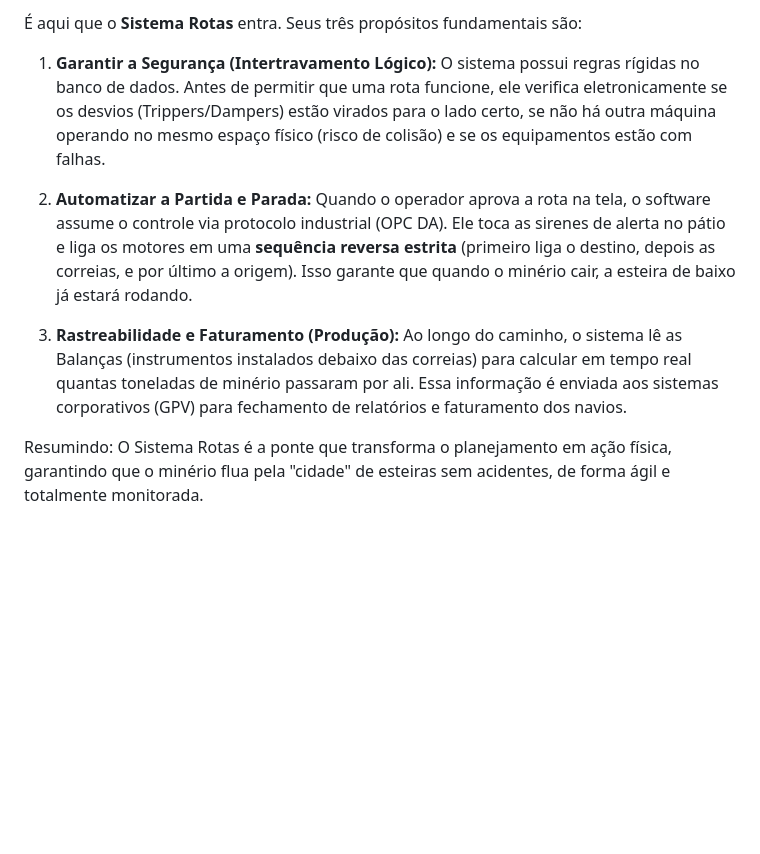
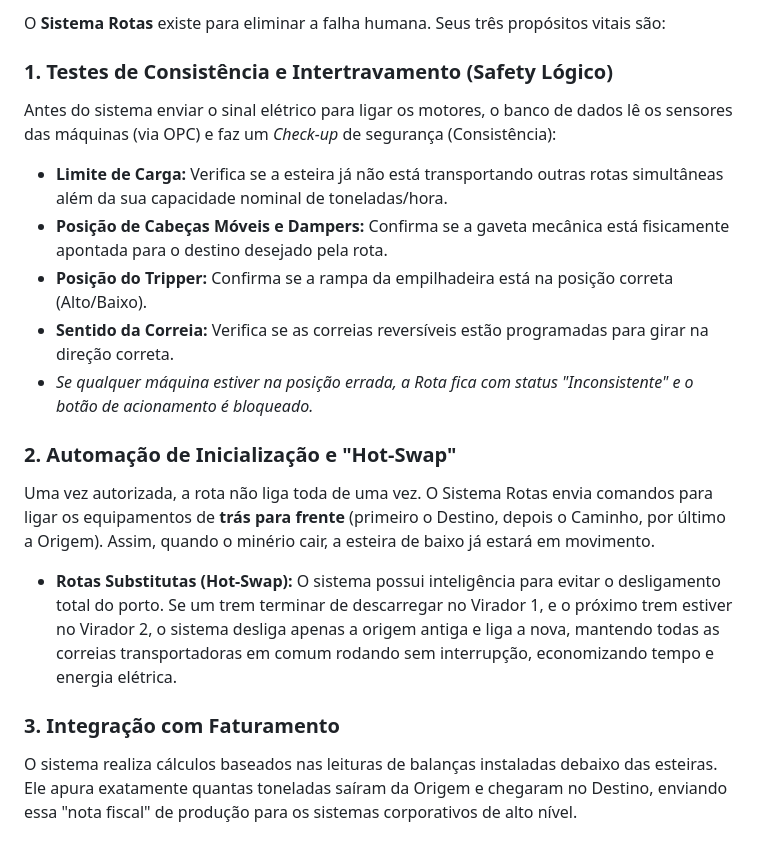
Before and after one commit to clebersf/Rotas, a Markdown page: docs/01-visao-geral.md, the part around one of its changes. GitHub-like rendering; blank space fills up the shorter version.

```diff
--- a/docs/01-visao-geral.md
+++ b/docs/01-visao-geral.md
@@ -40,13 +47,17 @@ Ligar todas essas máquinas manualmente seria um pesadelo logístico e extremame
 
-É aqui que o **Sistema Rotas** entra. Seus três propósitos fundamentais são:
+O **Sistema Rotas** existe para eliminar a falha humana. Seus três propósitos vitais são:
 
-1. **Garantir a Segurança (Intertravamento Lógico):**
-   O sistema possui regras rígidas no banco de dados. Antes de permitir que uma rota funcione, ele verifica eletronicamente se os desvios (Trippers/Dampers) estão virados para o lado certo, se não há outra máquina operando no mesmo espaço físico (risco de colisão) e se os equipamentos estão com falhas.
+### 1. Testes de Consistência e Intertravamento (Safety Lógico)
+Antes do sistema enviar o sinal elétrico para ligar os motores, o banco de dados lê os sensores das máquinas (via OPC) e faz um *Check-up* de segurança (Consistência):
+* **Limite de Carga:** Verifica se a esteira já não está transportando outras rotas simultâneas além da sua capacidade nominal de toneladas/hora.
+* **Posição de Cabeças Móveis e Dampers:** Confirma se a gaveta mecânica está fisicamente apontada para o destino desejado pela rota.
+* **Posição do Tripper:** Confirma se a rampa da empilhadeira está na posição correta (Alto/Baixo).
+* **Sentido da Correia:** Verifica se as correias reversíveis estão programadas para girar na direção correta.
+* *Se qualquer máquina estiver na posição errada, a Rota fica com status "Inconsistente" e o botão de acionamento é bloqueado.*
 
-2. **Automatizar a Partida e Parada:**
-   Quando o operador aprova a rota na tela, o software assume o controle via protocolo industrial (OPC DA). Ele toca as sirenes de alerta no pátio e liga os motores em uma **sequência reversa estrita** (primeiro liga o destino, depois as correias, e por último a origem). Isso garante que quando o minério cair, a esteira de baixo já estará rodando.
+### 2. Automação de Inicialização e "Hot-Swap"
+Uma vez autorizada, a rota não liga toda de uma vez. O Sistema Rotas envia comandos para ligar os equipamentos de **trás para frente** (primeiro o Destino, depois o Caminho, por último a Origem). Assim, quando o minério cair, a esteira de baixo já estará em movimento.
+* **Rotas Substitutas (Hot-Swap):** O sistema possui inteligência para evitar o desligamento total do porto. Se um trem terminar de descarregar no Virador 1, e o próximo trem estiver no Virador 2, o sistema desliga apenas a origem antiga e liga a nova, mantendo todas as correias transportadoras em comum rodando sem interrupção, economizando tempo e energia elétrica.
 
-3. **Rastreabilidade e Faturamento (Produção):**
-   Ao longo do caminho, o sistema lê as Balanças (instrumentos instalados debaixo das correias) para calcular em tempo real quantas toneladas de minério passaram por ali. Essa informação é enviada aos sistemas corporativos (GPV) para fechamento de relatórios e faturamento dos navios.
-
-Resumindo: O Sistema Rotas é a ponte que transforma o planejamento em ação física, garantindo que o minério flua pela "cidade" de esteiras sem acidentes, de forma ágil e totalmente monitorada.
+### 3. Integração com Faturamento
+O sistema realiza cálculos baseados nas leituras de balanças instaladas debaixo das esteiras. Ele apura exatamente quantas toneladas saíram da Origem e chegaram no Destino, enviando essa "nota fiscal" de produção para os sistemas corporativos de alto nível.
```
Also changed, not shown: other parts of docs/01-visao-geral.md (+25 -18 lines).
